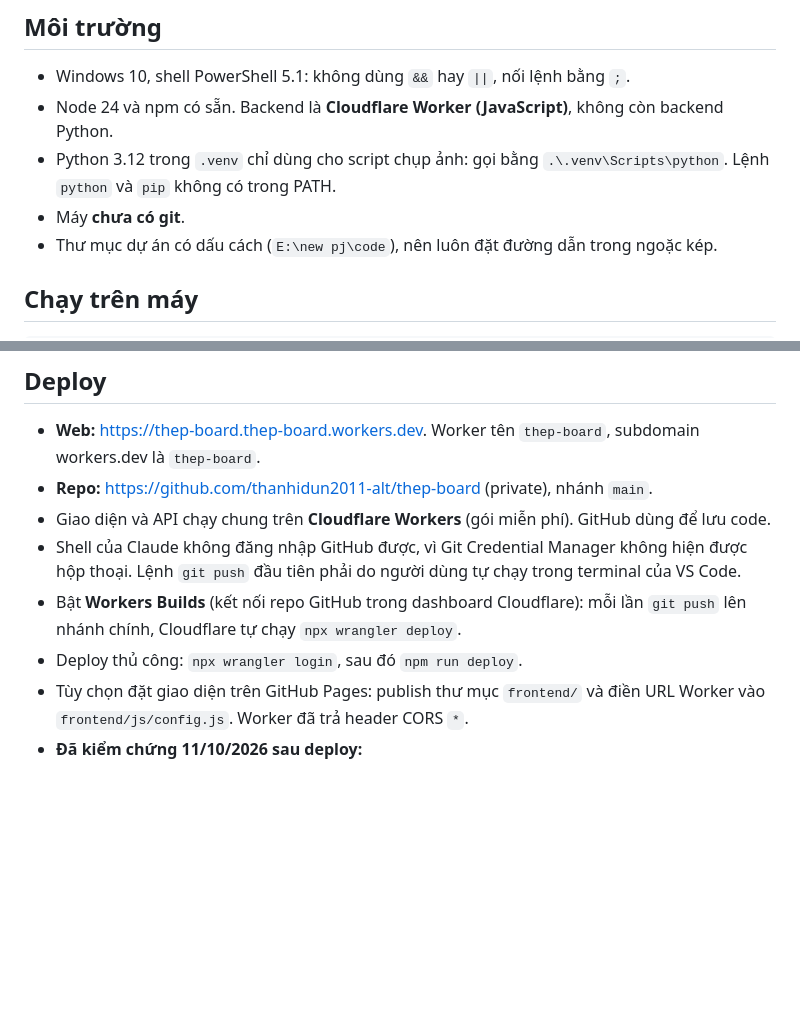
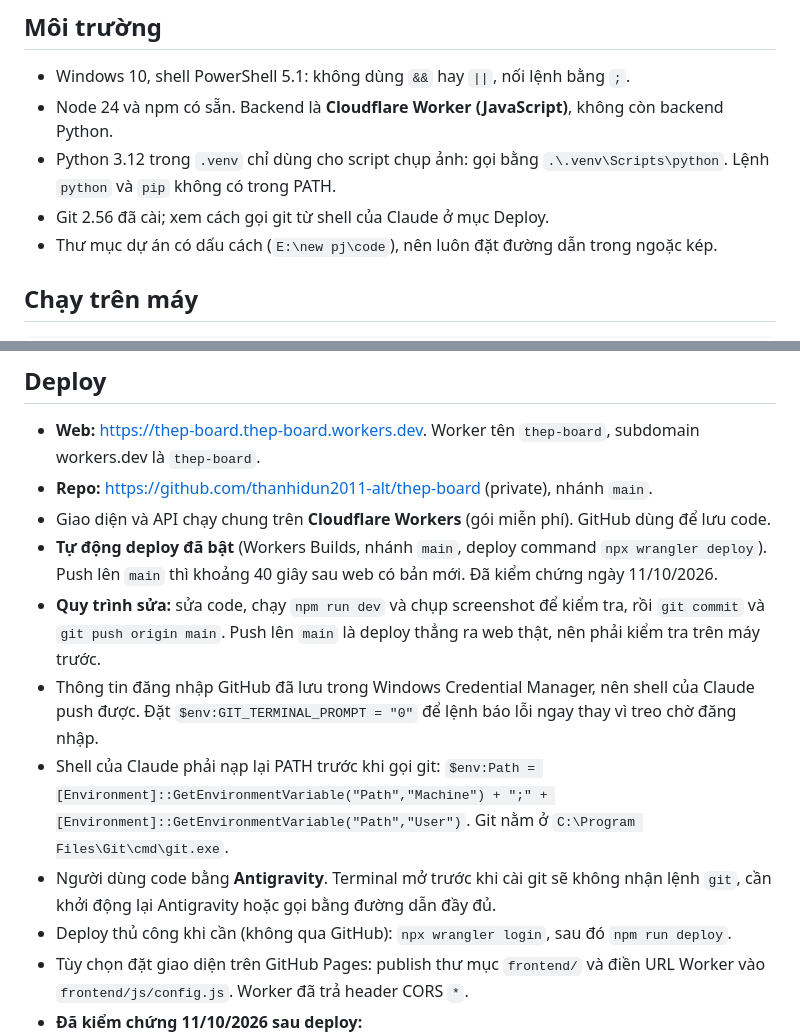
Before and after one commit to thanhidun2011-alt/thep-board, a Markdown page: CLAUDE.md, 2 parts joined by grey strips. GitHub-like rendering; blank space fills up the shorter version.

Commit message:
CLAUDE.md: quy trình sửa và tự động deploy

```diff
--- a/CLAUDE.md
+++ b/CLAUDE.md
@@ -14,7 +14,7 @@ Web chỉ theo dõi đúng 10 mã: **HPG, HSG, NKG, GDA, VGS, POM, TVN, TIS, TLH
 - Windows 10, shell PowerShell 5.1: không dùng `&&` hay `||`, nối lệnh bằng `;`.
 - Node 24 và npm có sẵn. Backend là **Cloudflare Worker (JavaScript)**, không còn backend Python.
 - Python 3.12 trong `.venv` chỉ dùng cho script chụp ảnh: gọi bằng `.\.venv\Scripts\python`. Lệnh `python` và `pip` không có trong PATH.
-- Máy **chưa có git**.
+- Git 2.56 đã cài; xem cách gọi git từ shell của Claude ở mục Deploy.
 - Thư mục dự án có dấu cách (`E:\new pj\code`), nên luôn đặt đường dẫn trong ngoặc kép.
 
 ## Chạy trên máy
@@ -178,9 +178,12 @@ Lấy bố cục FireAnt (fireant.vn) làm mẫu tham khảo. **Không** dùng t
 - **Web:** https://thep-board.thep-board.workers.dev. Worker tên `thep-board`, subdomain workers.dev là `thep-board`.
 - **Repo:** https://github.com/thanhidun2011-alt/thep-board (private), nhánh `main`.
 - Giao diện và API chạy chung trên **Cloudflare Workers** (gói miễn phí). GitHub dùng để lưu code.
-- Shell của Claude không đăng nhập GitHub được, vì Git Credential Manager không hiện được hộp thoại. Lệnh `git push` đầu tiên phải do người dùng tự chạy trong terminal của VS Code.
-- Bật **Workers Builds** (kết nối repo GitHub trong dashboard Cloudflare): mỗi lần `git push` lên nhánh chính, Cloudflare tự chạy `npx wrangler deploy`.
-- Deploy thủ công: `npx wrangler login`, sau đó `npm run deploy`.
+- **Tự động deploy đã bật** (Workers Builds, nhánh `main`, deploy command `npx wrangler deploy`). Push lên `main` thì khoảng 40 giây sau web có bản mới. Đã kiểm chứng ngày 11/10/2026.
+- **Quy trình sửa:** sửa code, chạy `npm run dev` và chụp screenshot để kiểm tra, rồi `git commit` và `git push origin main`. Push lên `main` là deploy thẳng ra web thật, nên phải kiểm tra trên máy trước.
+- Thông tin đăng nhập GitHub đã lưu trong Windows Credential Manager, nên shell của Claude push được. Đặt `$env:GIT_TERMINAL_PROMPT = "0"` để lệnh báo lỗi ngay thay vì treo chờ đăng nhập.
+- Shell của Claude phải nạp lại PATH trước khi gọi git: `$env:Path = [Environment]::GetEnvironmentVariable("Path","Machine") + ";" + [Environment]::GetEnvironmentVariable("Path","User")`. Git nằm ở `C:\Program Files\Git\cmd\git.exe`.
+- Người dùng code bằng **Antigravity**. Terminal mở trước khi cài git sẽ không nhận lệnh `git`, cần khởi động lại Antigravity hoặc gọi bằng đường dẫn đầy đủ.
+- Deploy thủ công khi cần (không qua GitHub): `npx wrangler login`, sau đó `npm run deploy`.
 - Tùy chọn đặt giao diện trên GitHub Pages: publish thư mục `frontend/` và điền URL Worker vào `frontend/js/config.js`. Worker đã trả header CORS `*`.
 - **Đã kiểm chứng 11/10/2026 sau deploy:**
   - Vietcap, Yahoo và Sina đều trả dữ liệu khi gọi từ Cloudflare.
```
